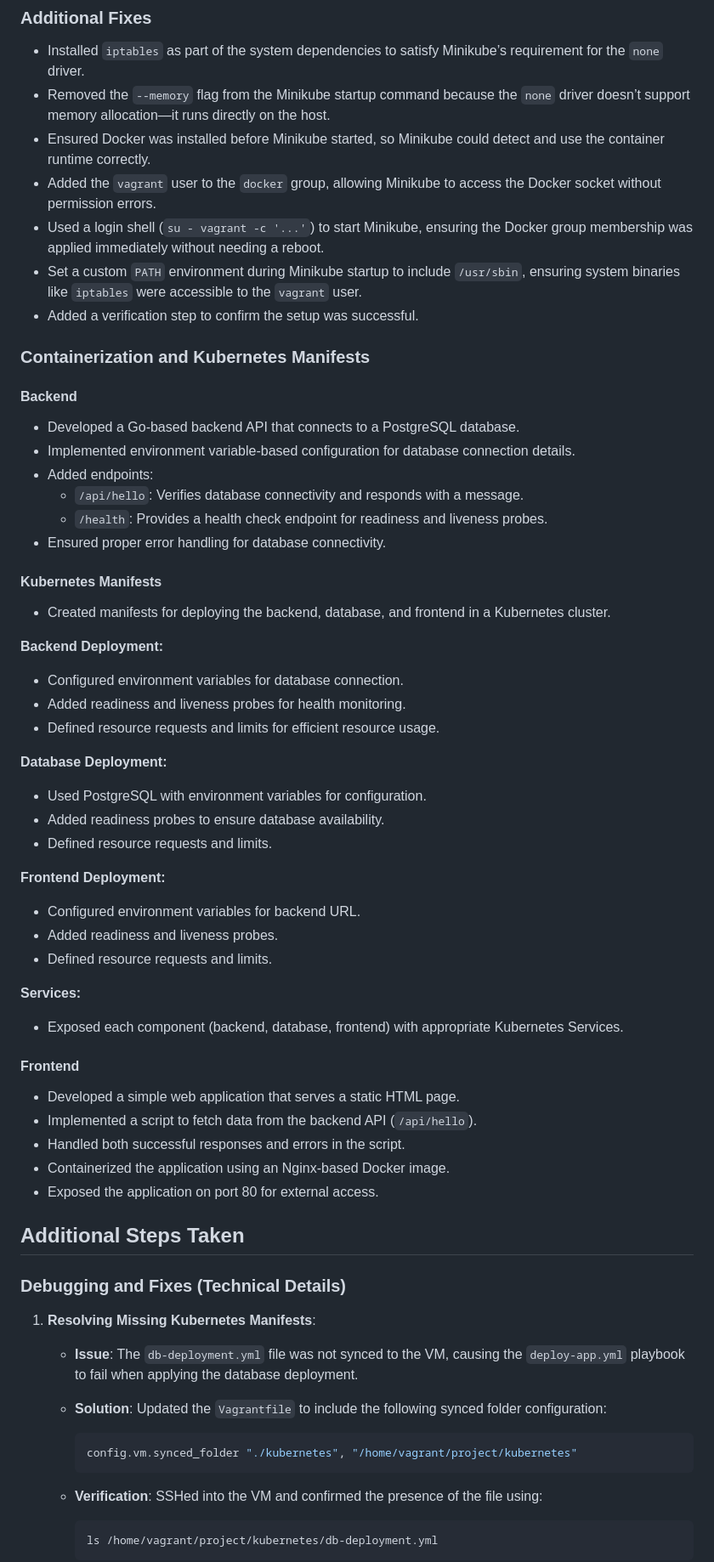
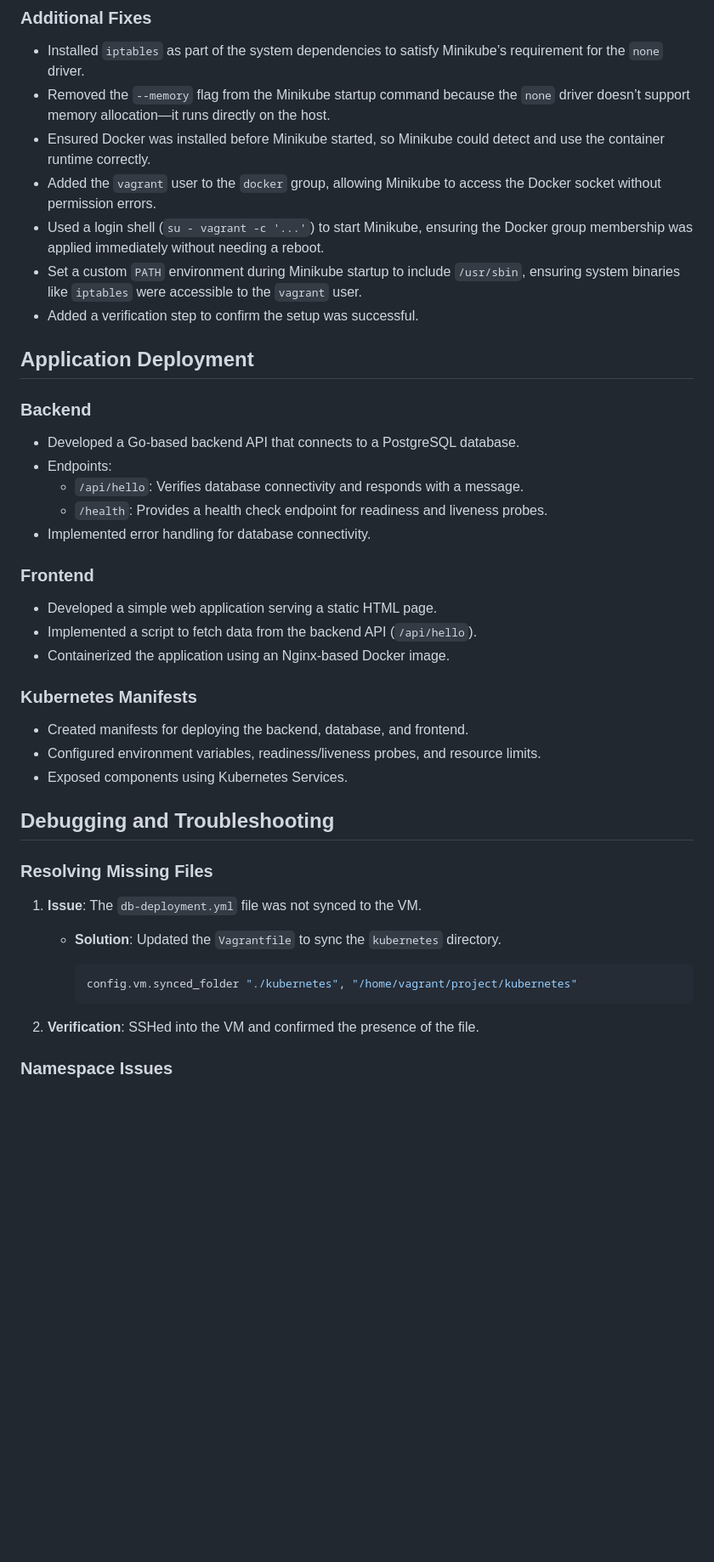
Before and after one commit to sunex99/mobik-automation-challenge, a Markdown page: README.md, the part around the change printed below. Shown: that part at 85% size. Rendered like a GitHub page; blank space fills up the shorter version.

````diff
--- a/README.md
+++ b/README.md
@@ -114,78 +119,55 @@ To automate cluster startup, the following task was added:
 
 - Installed `iptables` as part of the system dependencies to satisfy Minikube’s
   requirement for the `none` driver.
-- Removed the `--memory` flag from the Minikube startup command because the `none`
-  driver doesn’t support memory allocation—it runs directly on the host.
+- Removed the `--memory` flag from the Minikube startup command because the
+  `none` driver doesn’t support memory allocation—it runs directly on the host.
 - Ensured Docker was installed before Minikube started, so Minikube could detect
   and use the container runtime correctly.
-- Added the `vagrant` user to the `docker` group, allowing Minikube to access the
-  Docker socket without permission errors.
+- Added the `vagrant` user to the `docker` group, allowing Minikube to access
+the Docker socket without permission errors.
 - Used a login shell (`su - vagrant -c '...'`) to start Minikube, ensuring the
   Docker group membership was applied immediately without needing a reboot.
 - Set a custom `PATH` environment during Minikube startup to include `/usr/sbin`,
-  ensuring system binaries like `iptables` were accessible to the `vagrant` user.
+  ensuring system binaries like `iptables` were accessible to the `vagrant`
+  user.
 - Added a verification step to confirm the setup was successful.
 
-### Containerization and Kubernetes Manifests
+## Application Deployment
 
-#### Backend
+### Backend
 
 - Developed a Go-based backend API that connects to a PostgreSQL database.
-- Implemented environment variable-based configuration for database connection details.
-- Added endpoints:
+- Endpoints:
   - `/api/hello`: Verifies database connectivity and responds with a message.
-  - `/health`: Provides a health check endpoint for readiness and liveness probes.
-- Ensured proper error handling for database connectivity.
+  - `/health`: Provides a health check endpoint for readiness and liveness
+    probes.
+- Implemented error handling for database connectivity.
 
-#### Kubernetes Manifests
+### Frontend
 
-- Created manifests for deploying the backend, database, and frontend in a Kubernetes cluster.
+- Developed a simple web application serving a static HTML page.
+- Implemented a script to fetch data from the backend API (`/api/hello`).
+- Containerized the application using an Nginx-based Docker image.
 
-**Backend Deployment:**
+### Kubernetes Manifests
 
-- Configured environment variables for database connection.
-- Added readiness and liveness probes for health monitoring.
-- Defined resource requests and limits for efficient resource usage.
+- Created manifests for deploying the backend, database, and frontend.
+- Configured environment variables, readiness/liveness probes, and resource
+  limits.
+- Exposed components using Kubernetes Services.
 
-**Database Deployment:**
+## Debugging and Troubleshooting
 
-- Used PostgreSQL with environment variables for configuration.
-- Added readiness probes to ensure database availability.
-- Defined resource requests and limits.
+### Resolving Missing Files
 
-**Frontend Deployment:**
-
-- Configured environment variables for backend URL.
-- Added readiness and liveness probes.
-- Defined resource requests and limits.
-
-**Services:**
-
-- Exposed each component (backend, database, frontend) with appropriate Kubernetes Services.
-
-#### Frontend
-
-- Developed a simple web application that serves a static HTML page.
-- Implemented a script to fetch data from the backend API (`/api/hello`).
-- Handled both successful responses and errors in the script.
-- Containerized the application using an Nginx-based Docker image.
-- Exposed the application on port 80 for external access.
-
-## Additional Steps Taken
-
-### Debugging and Fixes (Technical Details)
-
-1. **Resolving Missing Kubernetes Manifests**:
-   - **Issue**: The `db-deployment.yml` file was not synced to the VM, causing the `deploy-app.yml` playbook to fail when applying the database deployment.
-   - **Solution**: Updated the `Vagrantfile` to include the following synced folder configuration:
+1. **Issue**: The `db-deployment.yml` file was not synced to the VM.
+   - **Solution**: Updated the `Vagrantfile` to sync the `kubernetes` directory.
 
      ```ruby
      config.vm.synced_folder "./kubernetes", "/home/vagrant/project/kubernetes"
      ```
 
-   - **Verification**: SSHed into the VM and confirmed the presence of the file using:
+2. **Verification**: SSHed into the VM and confirmed the presence of the file.
 
-     ```bash
-     ls /home/vagrant/project/kubernetes/db-deployment.yml
-     ```
+### Namespace Issues
 
````
Also changed, not shown: other parts of README.md (+69 -100 lines).
